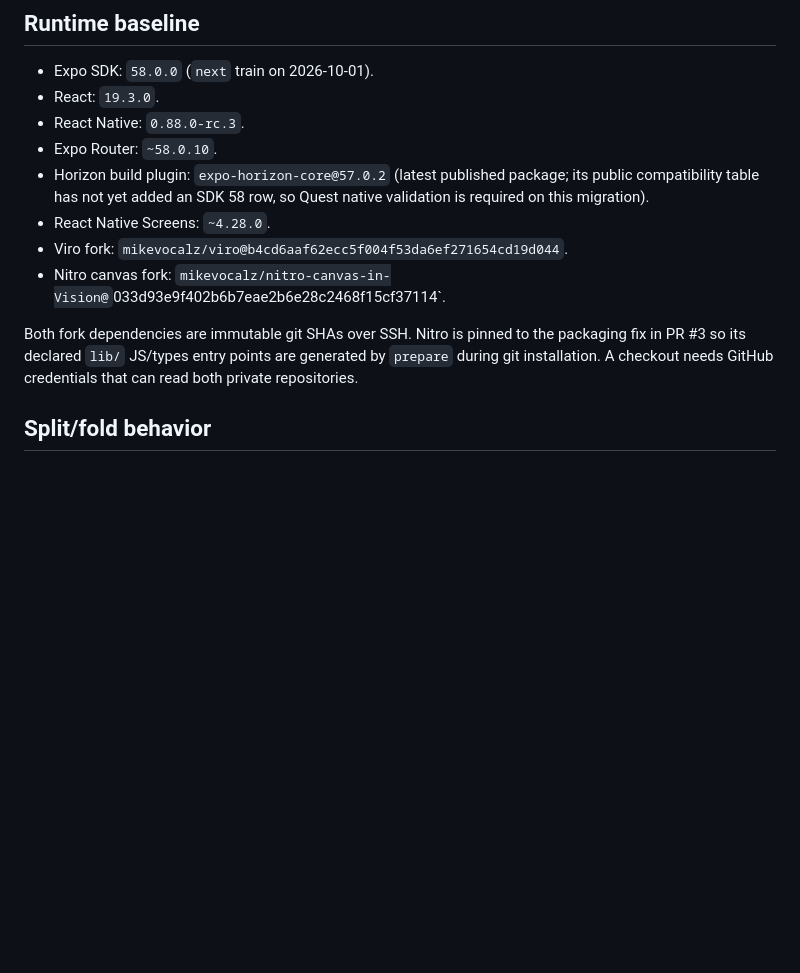
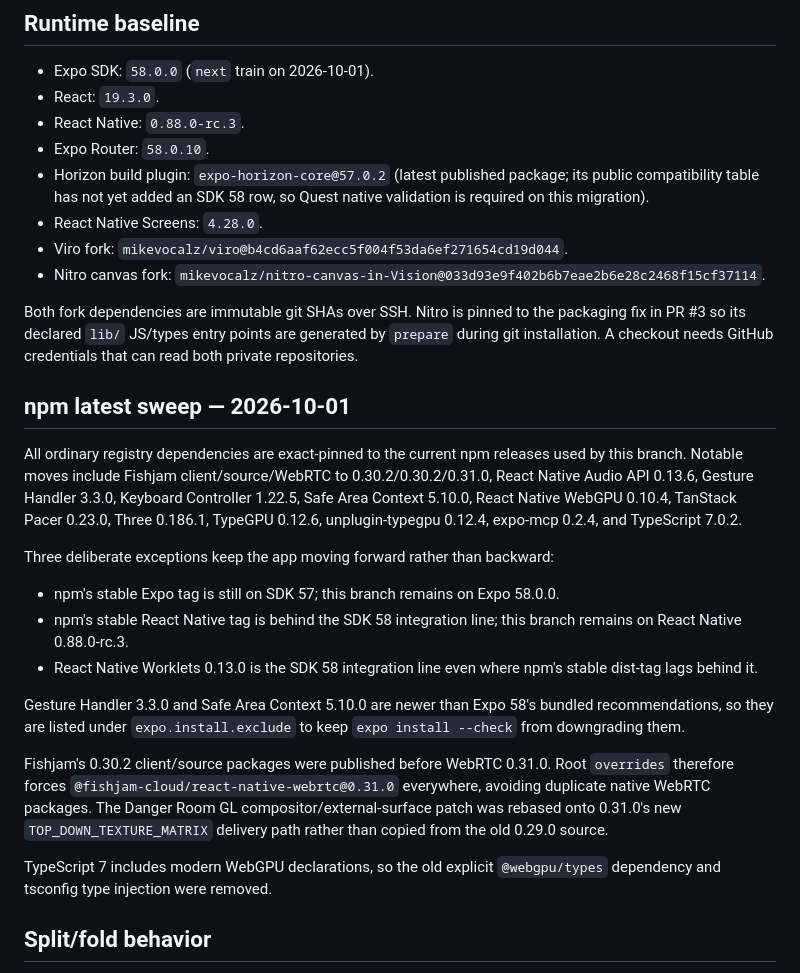
Before and after one commit to mikevocalz/danger-room, a Markdown page: docs/SDK58-SPLIT-VIRO-RIVE.md, the part around the change. Rendered like a GitHub page; blank space fills up the shorter version.

Commit message:
docs: add npm latest upgrade ledger

```diff
--- a/docs/SDK58-SPLIT-VIRO-RIVE.md
+++ b/docs/SDK58-SPLIT-VIRO-RIVE.md
@@ -5,13 +5,29 @@
 - Expo SDK: `58.0.0` (`next` train on 2026-10-01).
 - React: `19.3.0`.
 - React Native: `0.88.0-rc.3`.
-- Expo Router: `~58.0.10`.
+- Expo Router: `58.0.10`.
 - Horizon build plugin: `expo-horizon-core@57.0.2` (latest published package; its public compatibility table has not yet added an SDK 58 row, so Quest native validation is required on this migration).
-- React Native Screens: `~4.28.0`.
+- React Native Screens: `4.28.0`.
 - Viro fork: `mikevocalz/viro@b4cd6aaf62ecc5f004f53da6ef271654cd19d044`.
-- Nitro canvas fork: `mikevocalz/nitro-canvas-in-Vision@`033d93e9f402b6b7eae2b6e28c2468f15cf37114`.
+- Nitro canvas fork: `mikevocalz/nitro-canvas-in-Vision@033d93e9f402b6b7eae2b6e28c2468f15cf37114`.
 
 Both fork dependencies are immutable git SHAs over SSH. Nitro is pinned to the packaging fix in PR #3 so its declared `lib/` JS/types entry points are generated by `prepare` during git installation. A checkout needs GitHub credentials that can read both private repositories.
+
+## npm latest sweep — 2026-10-01
+
+All ordinary registry dependencies are exact-pinned to the current npm releases used by this branch. Notable moves include Fishjam client/source/WebRTC to 0.30.2/0.30.2/0.31.0, React Native Audio API 0.13.6, Gesture Handler 3.3.0, Keyboard Controller 1.22.5, Safe Area Context 5.10.0, React Native WebGPU 0.10.4, TanStack Pacer 0.23.0, Three 0.186.1, TypeGPU 0.12.6, unplugin-typegpu 0.12.4, expo-mcp 0.2.4, and TypeScript 7.0.2.
+
+Three deliberate exceptions keep the app moving forward rather than backward:
+
+- npm's stable Expo tag is still on SDK 57; this branch remains on Expo 58.0.0.
+- npm's stable React Native tag is behind the SDK 58 integration line; this branch remains on React Native 0.88.0-rc.3.
+- React Native Worklets 0.13.0 is the SDK 58 integration line even where npm's stable dist-tag lags behind it.
+
+Gesture Handler 3.3.0 and Safe Area Context 5.10.0 are newer than Expo 58's bundled recommendations, so they are listed under `expo.install.exclude` to keep `expo install --check` from downgrading them.
+
+Fishjam's 0.30.2 client/source packages were published before WebRTC 0.31.0. Root `overrides` therefore forces `@fishjam-cloud/react-native-webrtc@0.31.0` everywhere, avoiding duplicate native WebRTC packages. The Danger Room GL compositor/external-surface patch was rebased onto 0.31.0's new `TOP_DOWN_TEXTURE_MATRIX` delivery path rather than copied from the old 0.29.0 source.
+
+TypeScript 7 includes modern WebGPU declarations, so the old explicit `@webgpu/types` dependency and tsconfig type injection were removed.
 
 ## Split/fold behavior
 
```
